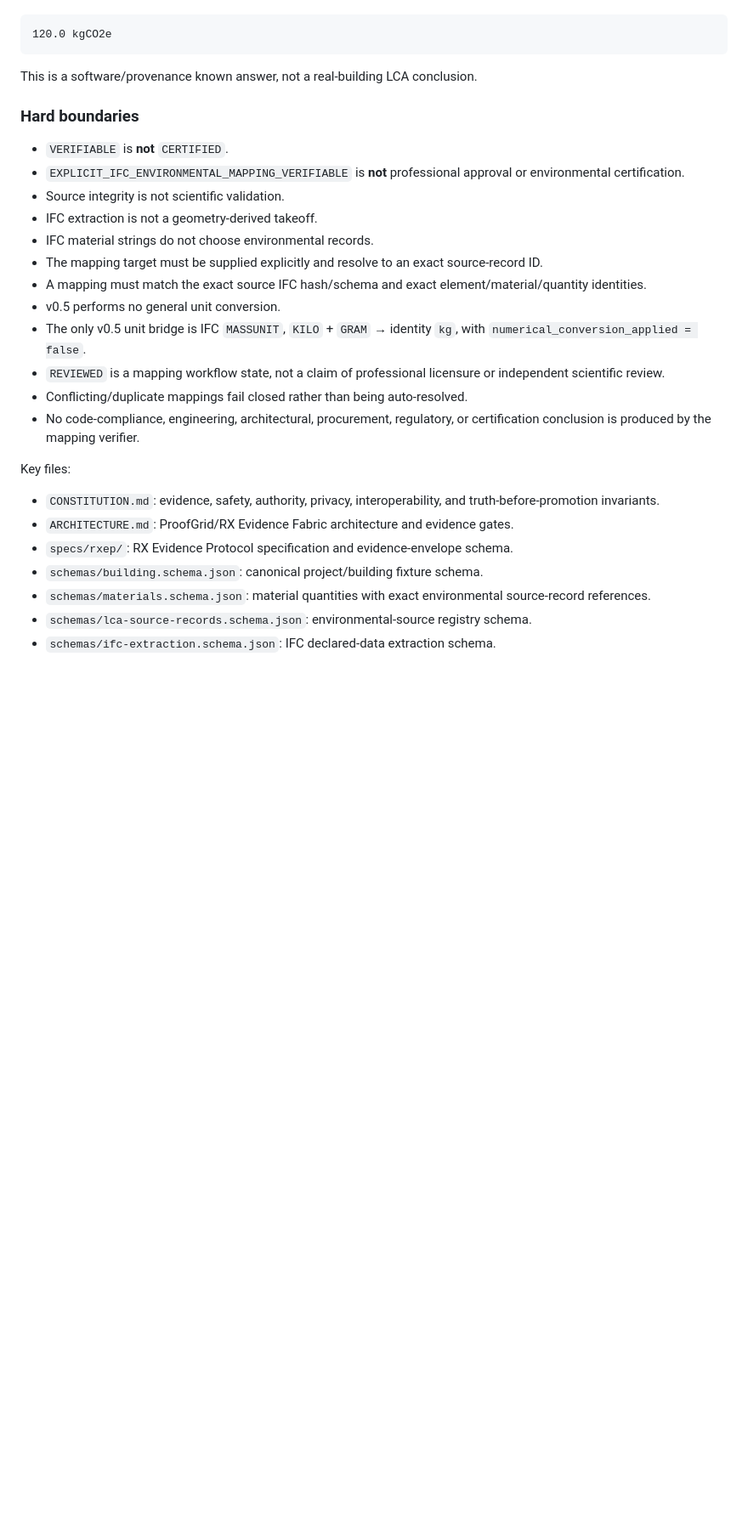
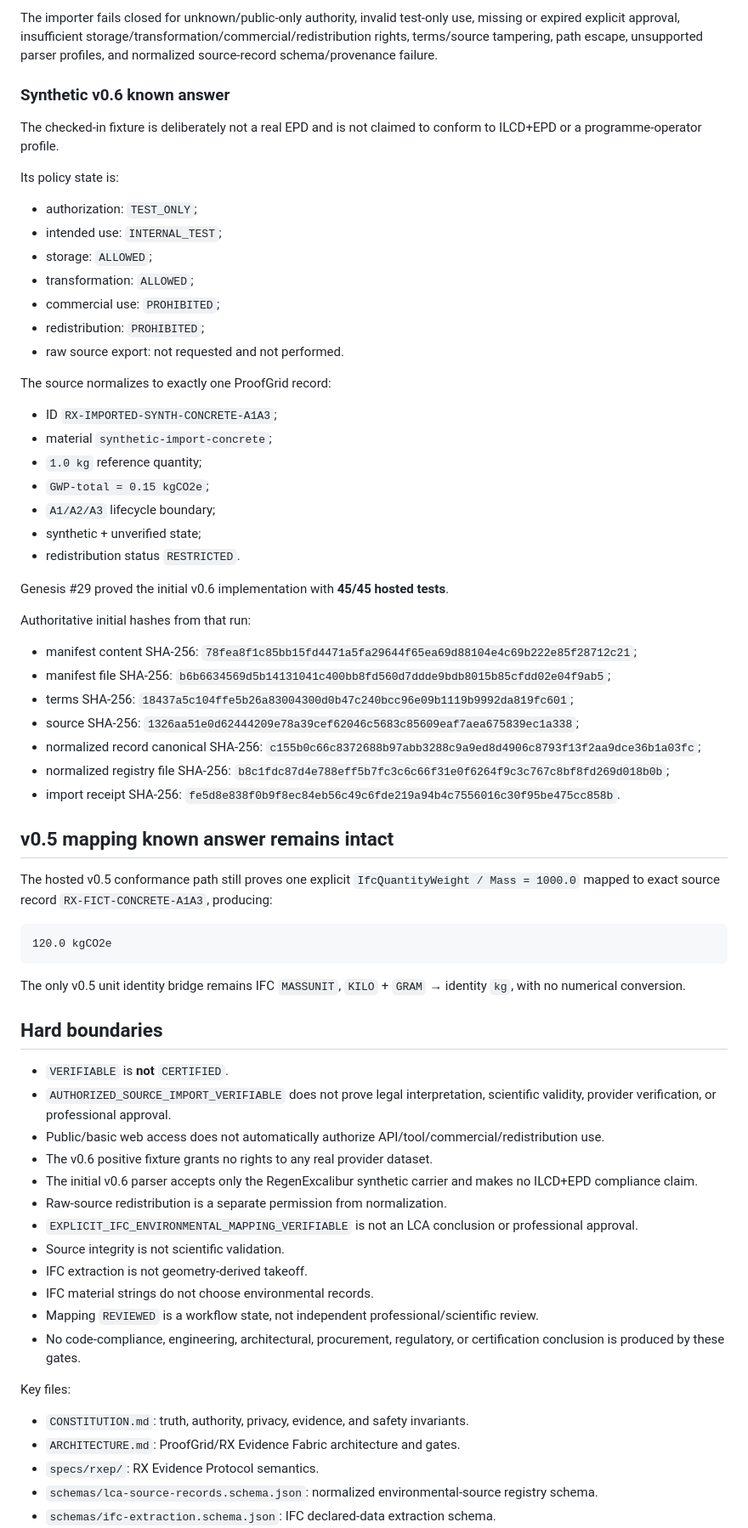
Before and after one commit to Lornt1666/RegenExcalibur, a Markdown page: README.md, the part around one of its changes. Shown at 85% size. GitHub-like rendering; blank space fills up the shorter version.

Commit message:
ProofGrid v0.6: document authorization-aware source import workflow

````diff
--- a/README.md
+++ b/README.md
@@ -65,31 +85,70 @@ The v0.5 unit gate recognizes that specific IFC mass-unit declaration as the ide
+The importer fails closed for unknown/public-only authority, invalid test-only use, missing or expired explicit approval, insufficient storage/transformation/commercial/redistribution rights, terms/source tampering, path escape, unsupported parser profiles, and normalized source-record schema/provenance failure.
+
+### Synthetic v0.6 known answer
+
+The checked-in fixture is deliberately not a real EPD and is not claimed to conform to ILCD+EPD or a programme-operator profile.
+
+Its policy state is:
+
+- authorization: `TEST_ONLY`;
+- intended use: `INTERNAL_TEST`;
+- storage: `ALLOWED`;
+- transformation: `ALLOWED`;
+- commercial use: `PROHIBITED`;
+- redistribution: `PROHIBITED`;
+- raw source export: not requested and not performed.
+
+The source normalizes to exactly one ProofGrid record:
+
+- ID `RX-IMPORTED-SYNTH-CONCRETE-A1A3`;
+- material `synthetic-import-concrete`;
+- `1.0 kg` reference quantity;
+- `GWP-total = 0.15 kgCO2e`;
+- `A1/A2/A3` lifecycle boundary;
+- synthetic + unverified state;
+- redistribution status `RESTRICTED`.
+
+Genesis #29 proved the initial v0.6 implementation with **45/45 hosted tests**.
+
+Authoritative initial hashes from that run:
+
+- manifest content SHA-256: `78fea8f1c85bb15fd4471a5fa29644f65ea69d88104e4c69b222e85f28712c21`;
+- manifest file SHA-256: `b6b6634569d5b14131041c400bb8fd560d7ddde9bdb8015b85cfdd02e04f9ab5`;
+- terms SHA-256: `18437a5c104ffe5b26a83004300d0b47c240bcc96e09b1119b9992da819fc601`;
+- source SHA-256: `1326aa51e0d62444209e78a39cef62046c5683c85609eaf7aea675839ec1a338`;
+- normalized record canonical SHA-256: `c155b0c66c8372688b97abb3288c9a9ed8d4906c8793f13f2aa9dce36b1a03fc`;
+- normalized registry file SHA-256: `b8c1fdc87d4e788eff5b7fc3c6c66f31e0f6264f9c3c767c8bf8fd269d018b0b`;
+- import receipt SHA-256: `fe5d8e838f0b9f8ec84eb56c49c6fde219a94b4c7556016c30f95be475cc858b`.
+
+## v0.5 mapping known answer remains intact
+
+The hosted v0.5 conformance path still proves one explicit `IfcQuantityWeight / Mass = 1000.0` mapped to exact source record `RX-FICT-CONCRETE-A1A3`, producing:
 
 ```text
 120.0 kgCO2e
 ```
 
-This is a software/provenance known answer, not a real-building LCA conclusion.
+The only v0.5 unit identity bridge remains IFC `MASSUNIT`, `KILO` + `GRAM` → identity `kg`, with no numerical conversion.
 
-### Hard boundaries
+## Hard boundaries
 
 - `VERIFIABLE` is **not** `CERTIFIED`.
-- `EXPLICIT_IFC_ENVIRONMENTAL_MAPPING_VERIFIABLE` is **not** professional approval or environmental certification.
+- `AUTHORIZED_SOURCE_IMPORT_VERIFIABLE` does not prove legal interpretation, scientific validity, provider verification, or professional approval.
+- Public/basic web access does not automatically authorize API/tool/commercial/redistribution use.
+- The v0.6 positive fixture grants no rights to any real provider dataset.
+- The initial v0.6 parser accepts only the RegenExcalibur synthetic carrier and makes no ILCD+EPD compliance claim.
+- Raw-source redistribution is a separate permission from normalization.
+- `EXPLICIT_IFC_ENVIRONMENTAL_MAPPING_VERIFIABLE` is not an LCA conclusion or professional approval.
 - Source integrity is not scientific validation.
-- IFC extraction is not a geometry-derived takeoff.
+- IFC extraction is not geometry-derived takeoff.
 - IFC material strings do not choose environmental records.
-- The mapping target must be supplied explicitly and resolve to an exact source-record ID.
-- A mapping must match the exact source IFC hash/schema and exact element/material/quantity identities.
-- v0.5 performs no general unit conversion.
-- The only v0.5 unit bridge is IFC `MASSUNIT`, `KILO` + `GRAM` → identity `kg`, with `numerical_conversion_applied = false`.
-- `REVIEWED` is a mapping workflow state, not a claim of professional licensure or independent scientific review.
-- Conflicting/duplicate mappings fail closed rather than being auto-resolved.
-- No code-compliance, engineering, architectural, procurement, regulatory, or certification conclusion is produced by the mapping verifier.
+- Mapping `REVIEWED` is a workflow state, not independent professional/scientific review.
+- No code-compliance, engineering, architectural, procurement, regulatory, or certification conclusion is produced by these gates.
 
 Key files:
 
-- `CONSTITUTION.md`: evidence, safety, authority, privacy, interoperability, and truth-before-promotion invariants.
-- `ARCHITECTURE.md`: ProofGrid/RX Evidence Fabric architecture and evidence gates.
-- `specs/rxep/`: RX Evidence Protocol specification and evidence-envelope schema.
-- `schemas/building.schema.json`: canonical project/building fixture schema.
-- `schemas/materials.schema.json`: material quantities with exact environmental source-record references.
-- `schemas/lca-source-records.schema.json`: environmental-source registry schema.
+- `CONSTITUTION.md`: truth, authority, privacy, evidence, and safety invariants.
+- `ARCHITECTURE.md`: ProofGrid/RX Evidence Fabric architecture and gates.
+- `specs/rxep/`: RX Evidence Protocol semantics.
+- `schemas/lca-source-records.schema.json`: normalized environmental-source registry schema.
 - `schemas/ifc-extraction.schema.json`: IFC declared-data extraction schema.
````
Also changed, not shown: other parts of README.md (+54 -62 lines).
